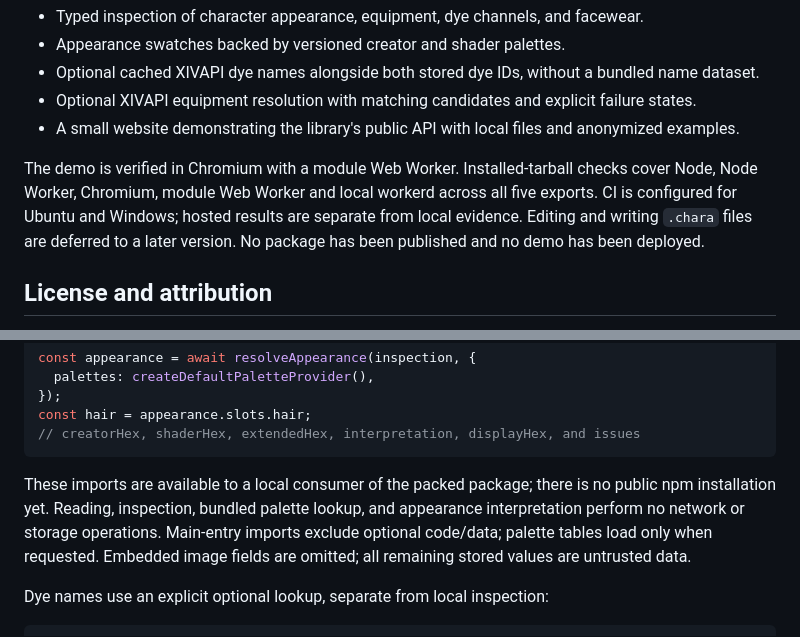
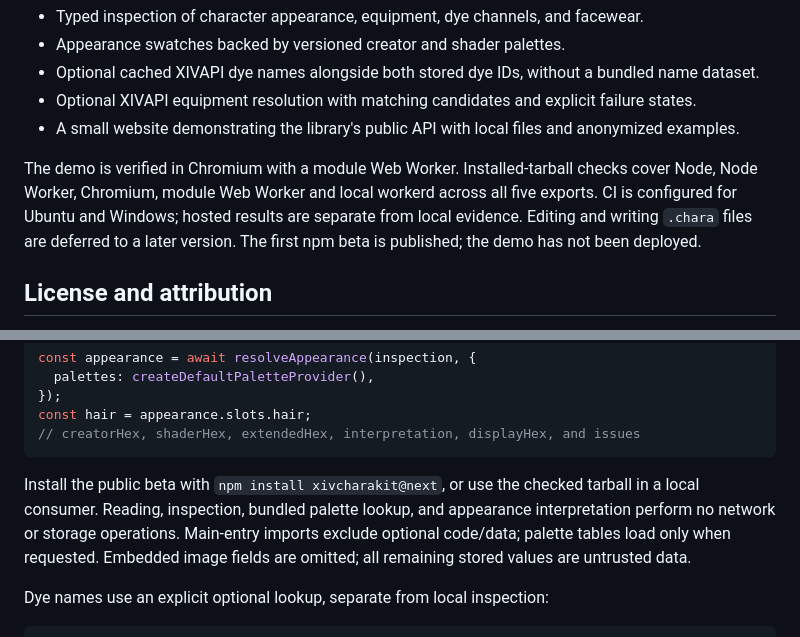
Before and after one commit to FlashGalatine/XIVCharaKit, a Markdown page: README.md, 2 parts joined by grey strips. Drawn GitHub-style.

Commit message:
docs: correct remaining unpublished package references

````diff
--- a/README.md
+++ b/README.md
@@ -12,7 +12,7 @@ The full MVP includes:
 - Optional XIVAPI equipment resolution with matching candidates and explicit failure states.
 - A small website demonstrating the library's public API with local files and anonymized examples.
 
-The demo is verified in Chromium with a module Web Worker. Installed-tarball checks cover Node, Node Worker, Chromium, module Web Worker and local workerd across all five exports. CI is configured for Ubuntu and Windows; hosted results are separate from local evidence. Editing and writing `.chara` files are deferred to a later version. No package has been published and no demo has been deployed.
+The demo is verified in Chromium with a module Web Worker. Installed-tarball checks cover Node, Node Worker, Chromium, module Web Worker and local workerd across all five exports. CI is configured for Ubuntu and Windows; hosted results are separate from local evidence. Editing and writing `.chara` files are deferred to a later version. The first npm beta is published; the demo has not been deployed.
 
 ## License and attribution
 
@@ -59,7 +59,7 @@ const hair = appearance.slots.hair;
 // creatorHex, shaderHex, extendedHex, interpretation, displayHex, and issues
 ```
 
-These imports are available to a local consumer of the packed package; there is no public npm installation yet. Reading, inspection, bundled palette lookup, and appearance interpretation perform no network or storage operations. Main-entry imports exclude optional code/data; palette tables load only when requested. Embedded image fields are omitted; all remaining stored values are untrusted data.
+Install the public beta with `npm install xivcharakit@next`, or use the checked tarball in a local consumer. Reading, inspection, bundled palette lookup, and appearance interpretation perform no network or storage operations. Main-entry imports exclude optional code/data; palette tables load only when requested. Embedded image fields are omitted; all remaining stored values are untrusted data.
 
 Dye names use an explicit optional lookup, separate from local inspection:
 
````
